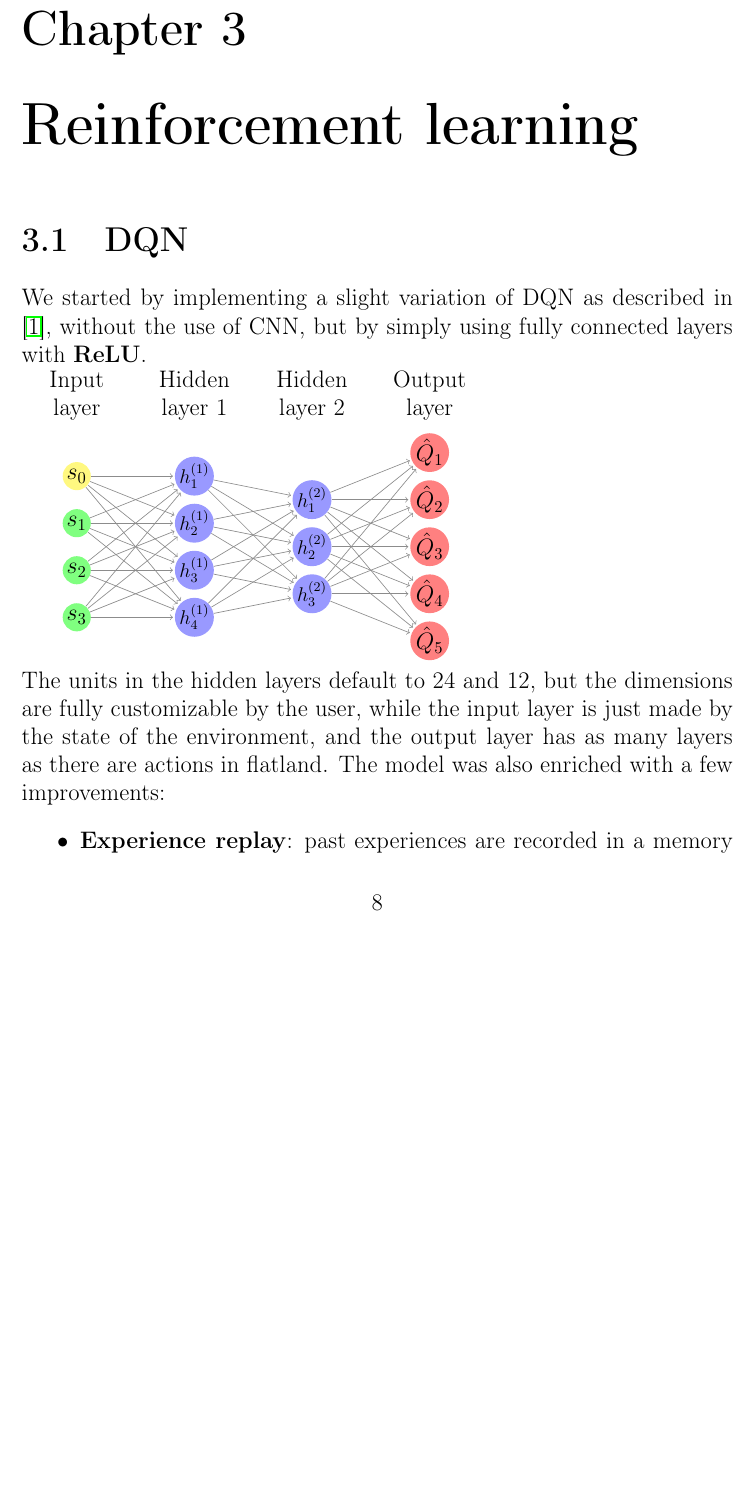
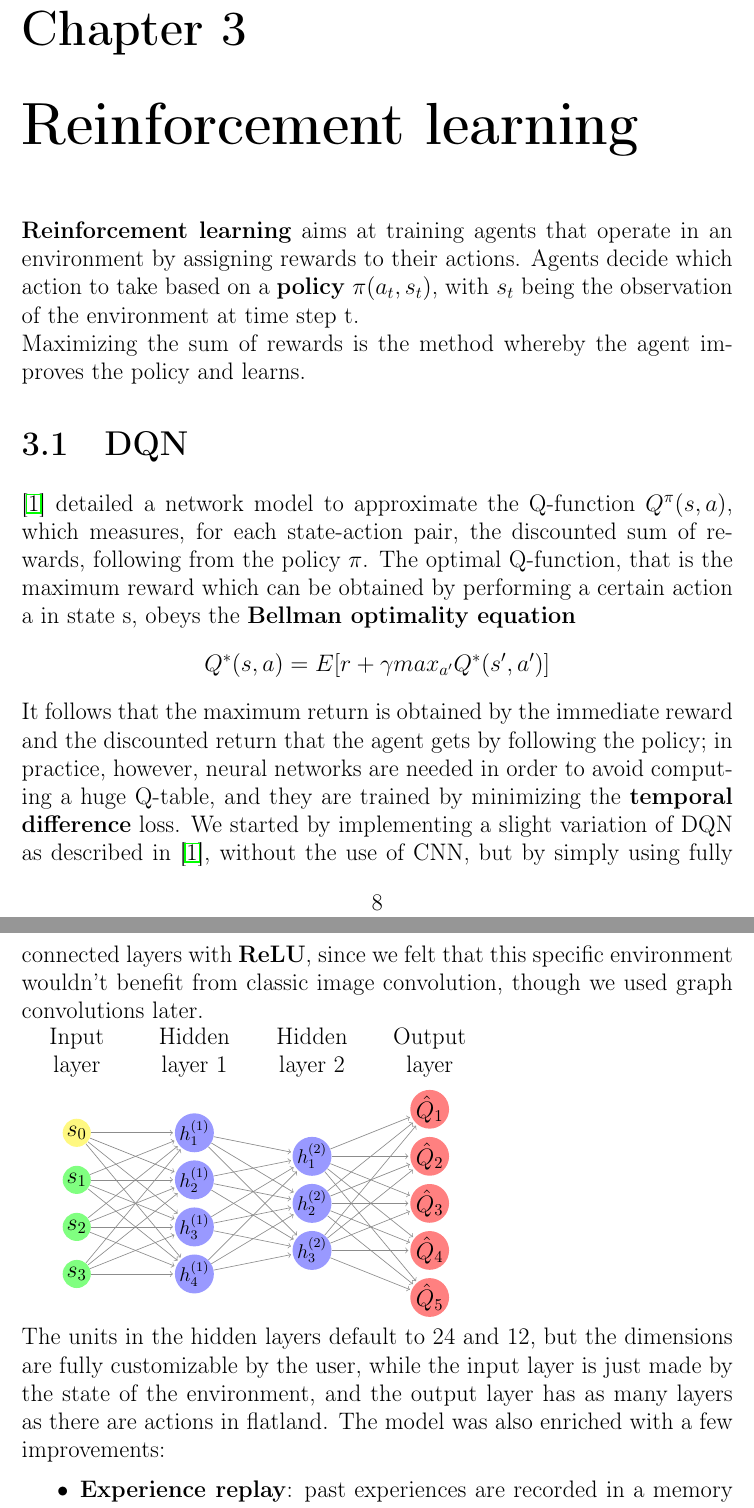
Before and after one commit to johnMinelli/RL-flatland-challenge, a LaTeX thesis (reports/main.tex, which reads reports/chapters/rl.tex): part of page 9 of 16 before the commit and two parts of pages 9 and 10 of 17 after it, the two joined at a grey line, cut so that both start at the same text, the shorter picture padded with empty space. Compiled offline with pdfLaTeX.

Commit message:
some fix paper docs

```diff
--- a/reports/chapters/rl.tex
+++ b/reports/chapters/rl.tex
@@ -1,5 +1,10 @@
+\textbf{Reinforcement learning} aims at training agents that operate in an environment by assigning rewards to their actions. Agents decide which action to take based on a \textbf{policy} $\pi(a_t, s_t)$, with $s_t$ being the observation of the environment at time step t. \\
+Maximizing the sum of rewards is the method whereby the agent improves the policy and learns.
+
 \section{DQN}
-We started by implementing a slight variation of DQN as described in \cite{dqn}, without the use of CNN, but by simply using fully connected layers with \textbf{ReLU}. \\
+\cite{dqn} detailed a network model to approximate the Q-function $Q^{\pi}(s,a)$, which measures, for each state-action pair, the discounted sum of rewards, following from the policy $\pi$. The optimal Q-function, that is the maximum reward which can be obtained by performing a certain action a in state s, obeys the \textbf{Bellman optimality equation} $$Q^*(s,a) = E[r + \gamma max_{a'}Q^*(s', a')]$$
+It follows that the maximum return is obtained by the immediate reward and the discounted return that the agent gets by following the policy; in practice, however, neural networks are needed in order to avoid computing a huge Q-table, and they are trained by minimizing the \textbf{temporal difference} loss.
+We started by implementing a slight variation of DQN as described in \cite{dqn}, without the use of CNN, but by simply using fully connected layers with \textbf{ReLU}, since we felt that this specific environment wouldn't benefit from classic image convolution, though we used graph convolutions later. \\
 \begin{neuralnetwork} [nodespacing=10mm, layerspacing=25mm,
 			maintitleheight=2.5em, layertitleheight=2.5em,
 			height=5, toprow=false, nodesize=17pt, style={},
--- a/reports/main.tex
+++ b/reports/main.tex
@@ -13,6 +13,7 @@
 \usepackage{hyperref}
 \usepackage{neuralnetwork}
 
+\DeclareMathOperator*{\E}{\mathbb{E}}
 
 \begin{document}
 
```
Also changed, not shown: reports/main.pdf.
